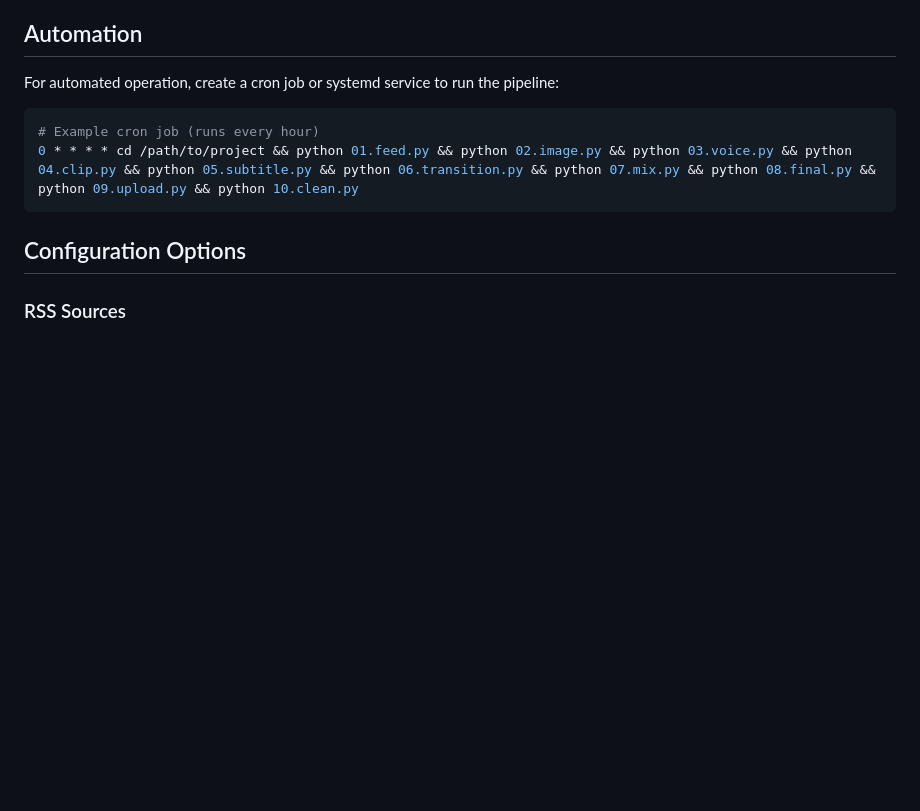
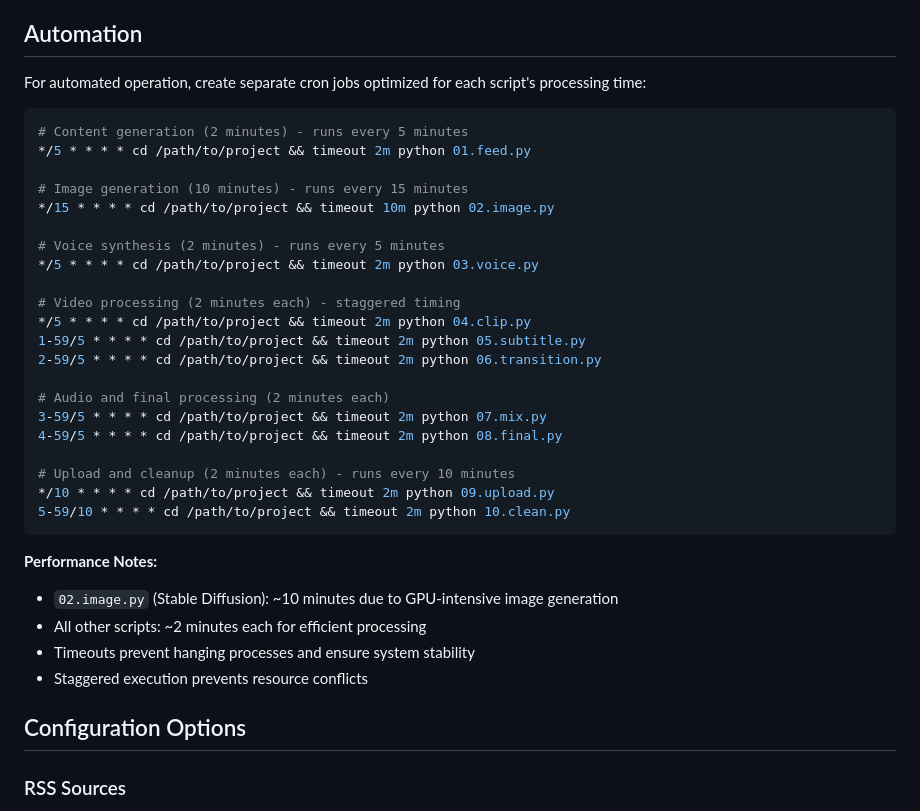
Before and after one commit to tuvshinorg/AI-YouTube-Video-Generator, a Markdown page: README.md, the part around the change. Rendered like a GitHub page; blank space fills up the shorter version.

Commit message:
Update automation section with optimized cron timing
- 02.image.py: 10-minute timeout for Stable Diffusion processing
- All other scripts: 2-minute timeouts for efficient execution
- Staggered cron jobs prevent resource conflicts
- Added performance notes and timeout safeguards

````diff
--- a/README.md
+++ b/README.md
@@ -241,12 +241,37 @@ python 10.clean.py
 
 ## Automation
 
-For automated operation, create a cron job or systemd service to run the pipeline:
+For automated operation, create separate cron jobs optimized for each script's processing time:
 
 ```bash
-# Example cron job (runs every hour)
-0 * * * * cd /path/to/project && python 01.feed.py && python 02.image.py && python 03.voice.py && python 04.clip.py && python 05.subtitle.py && python 06.transition.py && python 07.mix.py && python 08.final.py && python 09.upload.py && python 10.clean.py
+# Content generation (2 minutes) - runs every 5 minutes
+*/5 * * * * cd /path/to/project && timeout 2m python 01.feed.py
+
+# Image generation (10 minutes) - runs every 15 minutes
+*/15 * * * * cd /path/to/project && timeout 10m python 02.image.py
+
+# Voice synthesis (2 minutes) - runs every 5 minutes
+*/5 * * * * cd /path/to/project && timeout 2m python 03.voice.py
+
+# Video processing (2 minutes each) - staggered timing
+*/5 * * * * cd /path/to/project && timeout 2m python 04.clip.py
+1-59/5 * * * * cd /path/to/project && timeout 2m python 05.subtitle.py
+2-59/5 * * * * cd /path/to/project && timeout 2m python 06.transition.py
+
+# Audio and final processing (2 minutes each)
+3-59/5 * * * * cd /path/to/project && timeout 2m python 07.mix.py
+4-59/5 * * * * cd /path/to/project && timeout 2m python 08.final.py
+
+# Upload and cleanup (2 minutes each) - runs every 10 minutes
+*/10 * * * * cd /path/to/project && timeout 2m python 09.upload.py
+5-59/10 * * * * cd /path/to/project && timeout 2m python 10.clean.py
 ```
+
+**Performance Notes:**
+- `02.image.py` (Stable Diffusion): ~10 minutes due to GPU-intensive image generation
+- All other scripts: ~2 minutes each for efficient processing
+- Timeouts prevent hanging processes and ensure system stability
+- Staggered execution prevents resource conflicts
 
 ## Configuration Options
 
````
